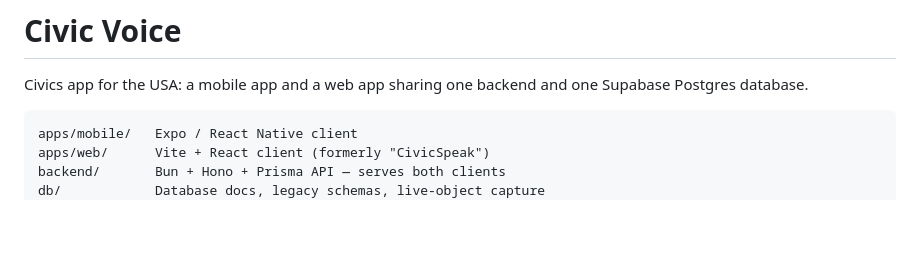
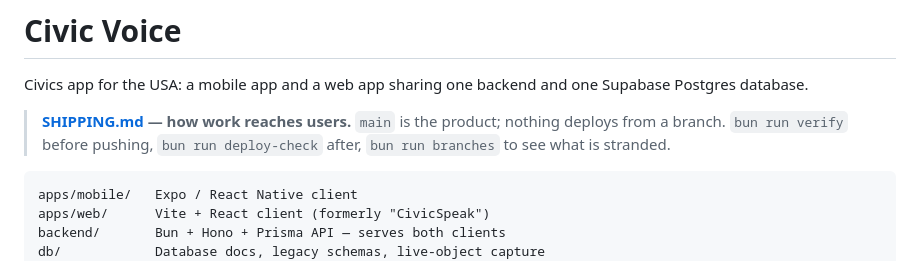
Before and after one commit to palikk87/Local-Civic-Voice, a Markdown page: README.md, the part around the change. GitHub-like rendering; blank space fills up the shorter version.

Commit message:
Point the README at SHIPPING.md

````diff
--- a/README.md
+++ b/README.md
@@ -2,6 +2,10 @@
 
 Civics app for the USA: a mobile app and a web app sharing one backend and one
 Supabase Postgres database.
+
+> **[SHIPPING.md](SHIPPING.md) — how work reaches users.** `main` is the
+> product; nothing deploys from a branch. `bun run verify` before pushing,
+> `bun run deploy-check` after, `bun run branches` to see what is stranded.
 
 ```
 apps/mobile/   Expo / React Native client
````
